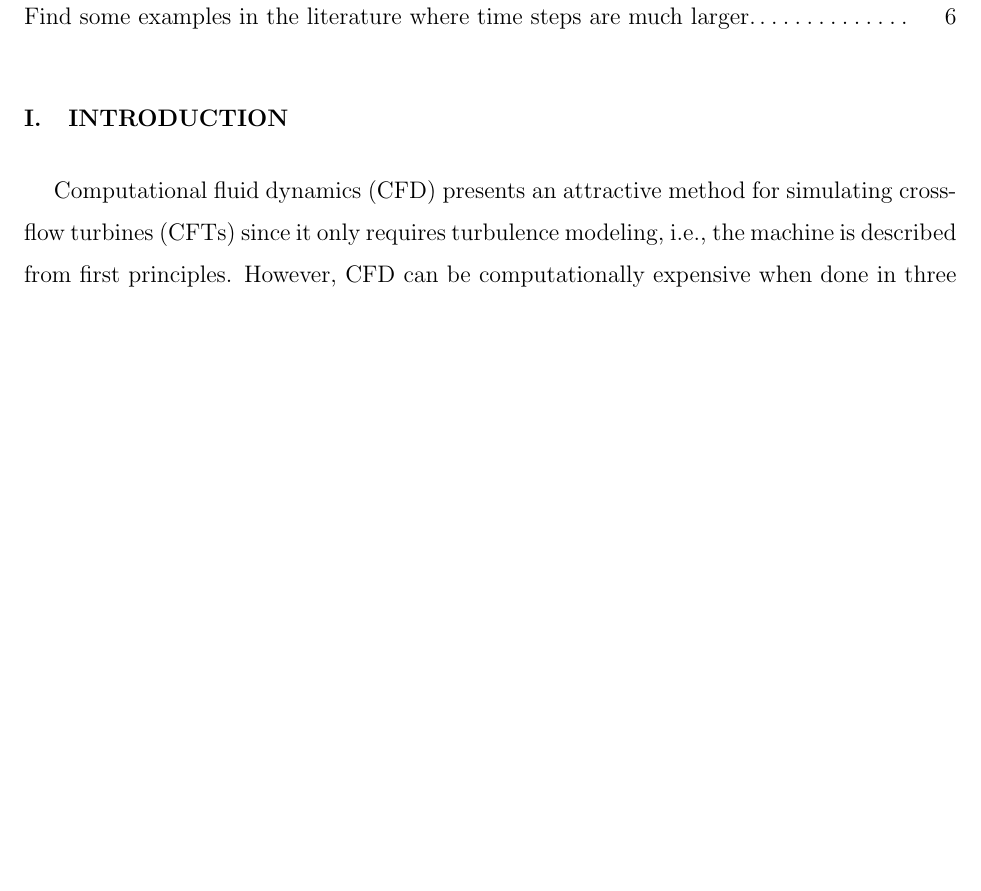
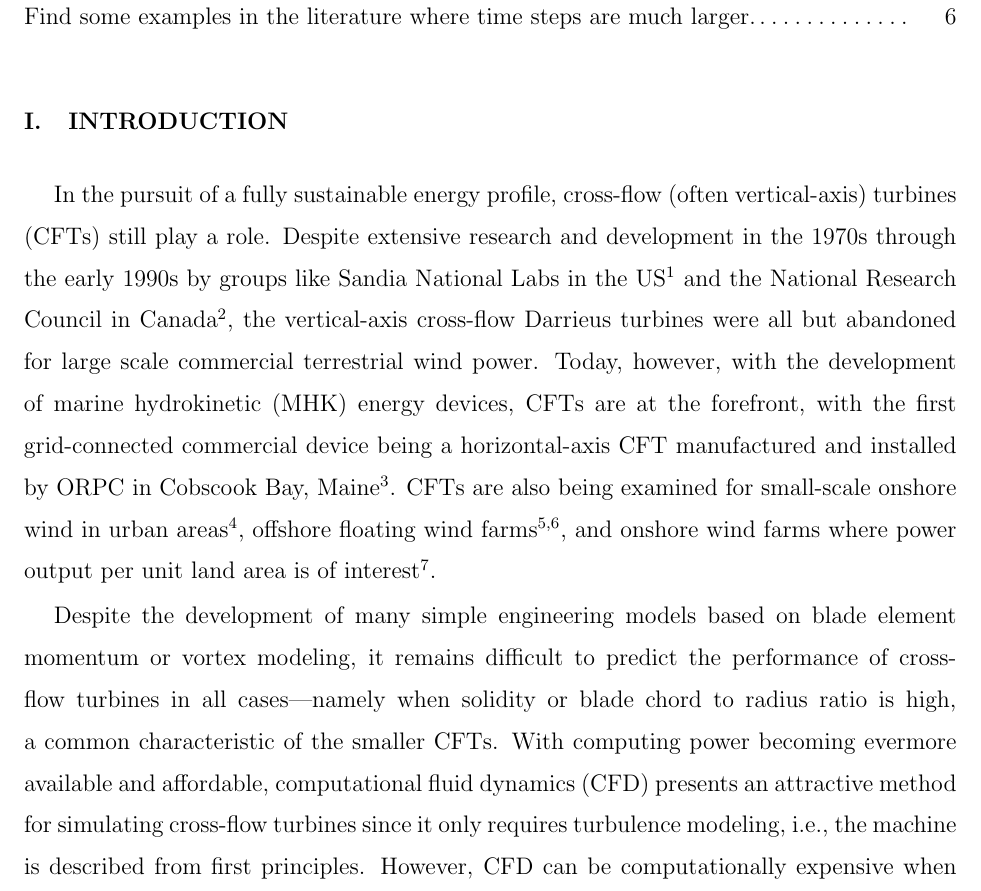
Before and after one commit to petebachant/CFT-wake-modeling-paper, a LaTeX paper (paper.tex): part of page 2 of 10 before the commit and part of page 2 of 11 after it, cut so that both start at the same text, the shorter picture padded with empty space. Compiled offline with pdfLaTeX.

Commit message:
Add paragraph to intro and make second par flow better

```diff
--- a/paper.tex
+++ b/paper.tex
@@ -83,7 +83,25 @@ design tool and a way to ``interpolate'' experimental flow field measurements.
 
 \section{Introduction}
 
-Computational fluid dynamics (CFD) presents an attractive method for simulating
-cross-flow turbines (CFTs) since it only requires turbulence modeling, i.e., the
-machine is described from first principles. However, CFD can be computationally
-expensive when done in three dimensions, which may be necessary in some cases.
+In the pursuit of a fully sustainable energy profile, cross-flow (often
+vertical-axis) turbines (CFTs) still play a role. Despite extensive research and
+development in the 1970s through the early 1990s by groups like Sandia National
+Labs in the US \cite{Sutherland2012} and the National Research Council in Canada
+\cite{Para2002}, the vertical-axis cross-flow Darrieus turbines were all but
+abandoned for large scale commercial terrestrial wind power. Today, however,
+with the development of marine hydrokinetic (MHK) energy devices, CFTs are at
+the forefront, with the first grid-connected commercial device being a
+horizontal-axis CFT manufactured and installed by ORPC in Cobscook Bay, Maine
+\cite{ORPC2012}. CFTs are also being examined for small-scale onshore wind in
+urban areas \cite{Lott2015}, offshore floating wind farms \cite{Paulsen2011,
+    Sandia2012}, and onshore wind farms where power output per unit land area is of
+interest \cite{Dabiri2011}.
+
+Despite the development of many simple engineering models based on blade element
+momentum or vortex modeling, it remains difficult to predict the performance of
+cross-flow turbines in all cases---namely when solidity or blade chord to radius
+ratio is high, a common characteristic of the smaller CFTs. With computing power
+becoming evermore available and affordable, computational fluid dynamics (CFD)
+presents an attractive method for simulating cross-flow turbines since it only
+requires turbulence modeling, i.e., the machine is described from first
+principles. However, CFD can be computationally expensive when done in three
```
Also changed, not shown: paper.tex (10 more changed lines).
